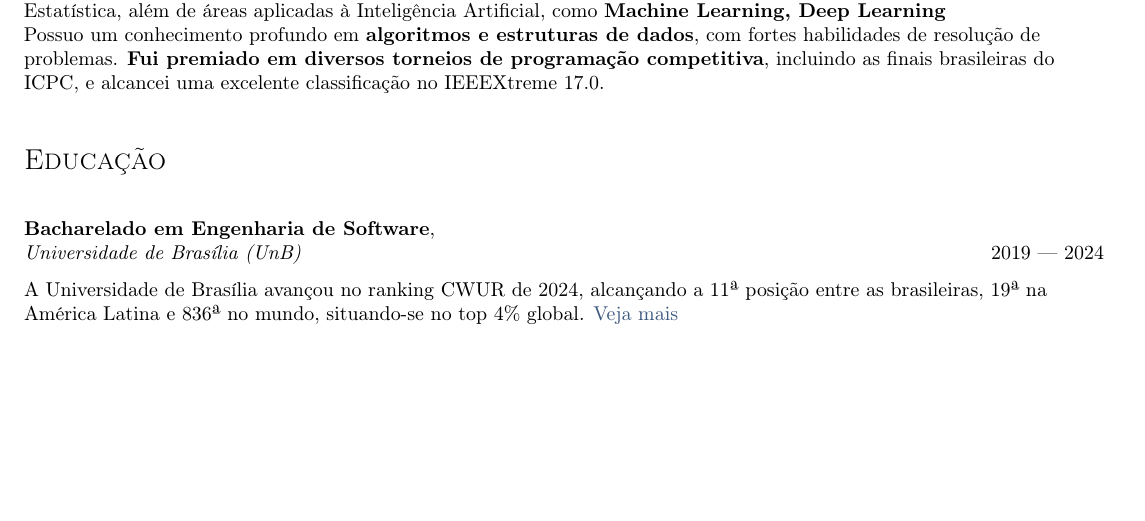
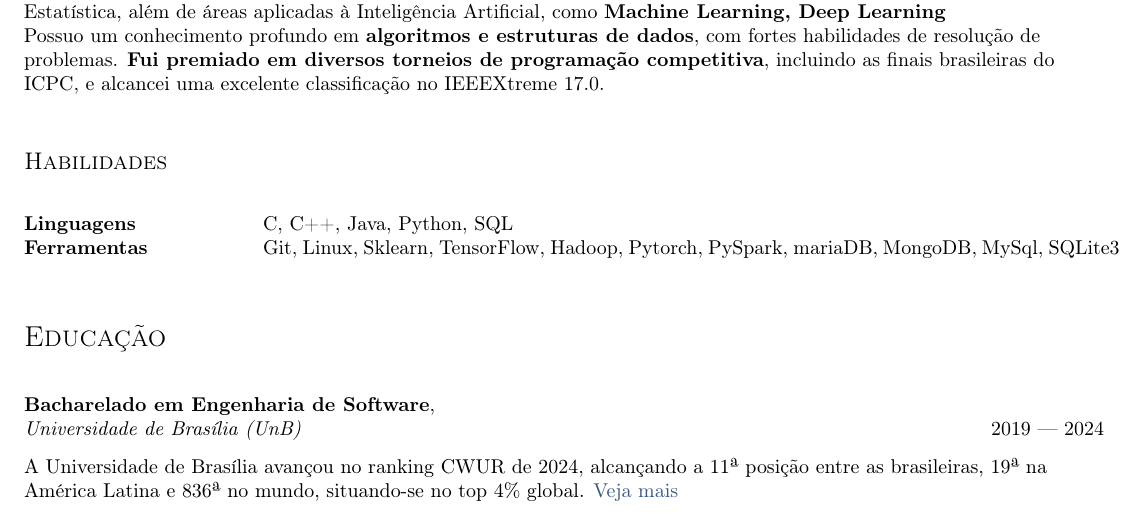
Before and after one commit to GabrielCostaDeOliveira/resume, a LaTeX CV (br/resume.tex, which reads br/sections/skills.tex): part of page 1 of 2, cut so that both start at the same text, the shorter picture padded with empty space. Compiled offline with pdfLaTeX.

Commit message:
feat: adicionar habilidades

```diff
--- a/br/resume.tex
+++ b/br/resume.tex
@@ -45,10 +45,10 @@
 \vspace*{21pt}
 
 
-%\section{Skills}
-%\vspace*{3pt}
-%\import{sections/}{skills}
-%\vspace*{7pt}
+\section{Habilidades}
+\vspace*{21pt}
+\import{br/sections/}{skills}
+\vspace*{21pt}
 
 
 \section{\Large Educação}
--- a/br/sections/skills.tex
+++ b/br/sections/skills.tex
@@ -1,9 +1,9 @@
 \documentclass[a4paper, 12pt]{article}
 \begin{document}
 \begin{tabular}{p{11em} p{1em} p{43em}}
-\skills{Linguagens} & &   C, C++, Java, Kotlin, JavaScript, Typescript, Python, Git, Linux, SQL, \LaTeX, MarkDown, HTML/CSS, Haskell, Lua \\
-\skills{Ferramentas} & &   SFML, Android, Spring, JavaFX, Node, React, Angular, Sklearn, mariaDB, MongoDB, MySql, SQLite3, MKDocs, Stack, Cabal, vim/noevim   \\
-% \skills{Communication} & &          English (native), Japanese (CEFR B1), Spanish (CEFR C1) \\
+\skills{Linguagens} &&  C, C++, Java, Python, SQL \\
+\skills{Ferramentas} && Git, Linux, Sklearn, TensorFlow, Hadoop, Pytorch, PySpark, mariaDB, MongoDB, MySql, SQLite3   \\
+%\skills{Communication} & &          English (native), Japanese (CEFR B1), Spanish (CEFR C1) \\
 % $\skills{Other} & & Copy editing, Translating \\
 \end{tabular}
 \end{document}
```
